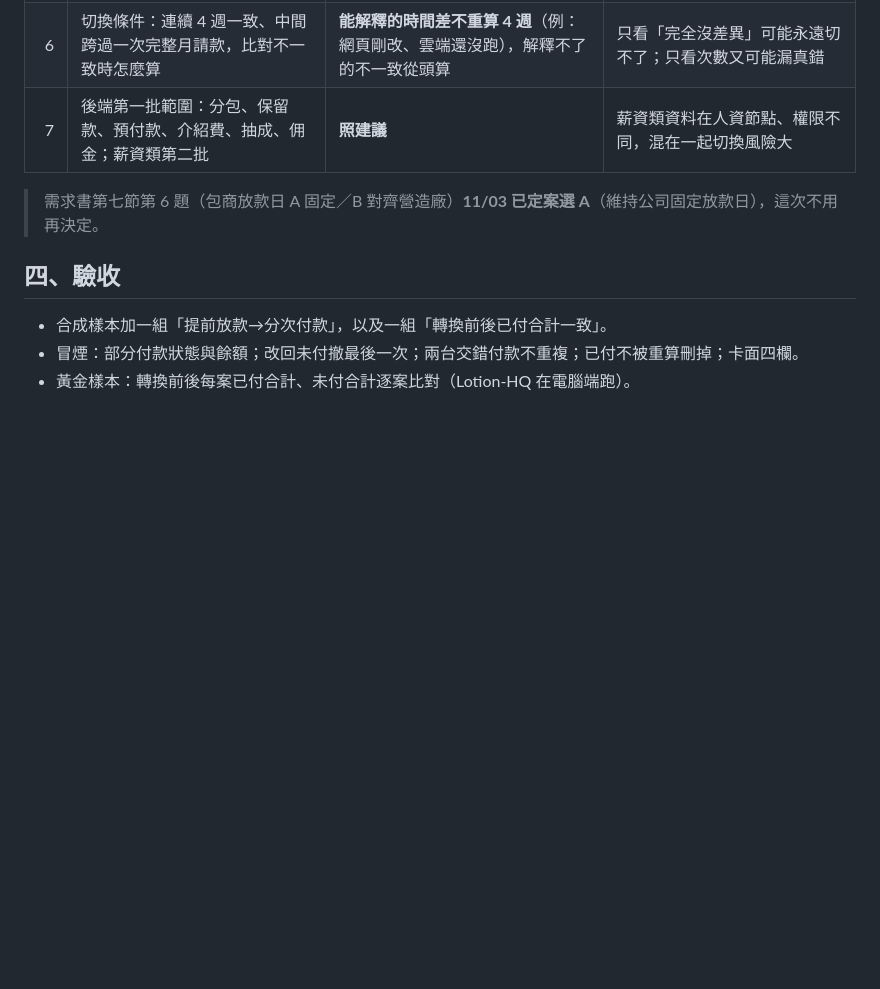
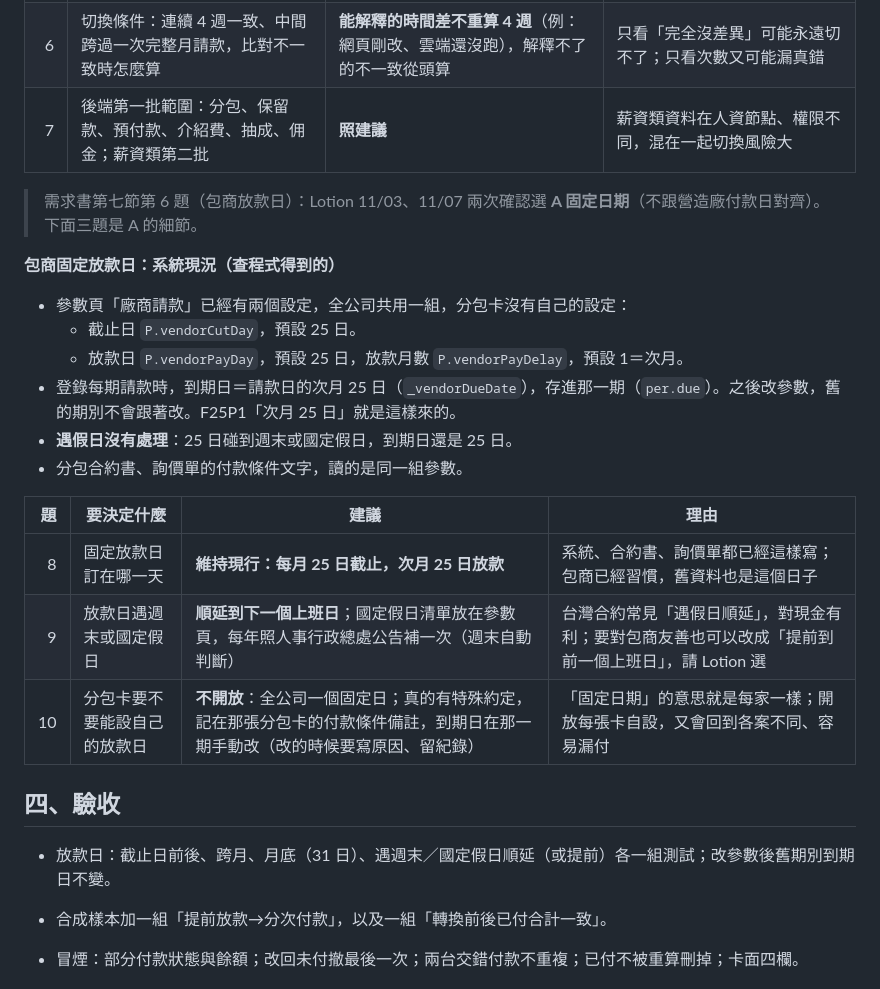
Before and after one commit to jhchen0911/FJ-system, a Markdown page: docs/第6步_衍生應付後端與分次付款_設計.md, the part around the change. GitHub-like rendering; blank space fills up the shorter version.

Commit message:
第 6 步設計：補包商固定放款日三題（哪天、遇假日、分包卡能否自設）
Co-Authored-By: Claude Opus 5.5 <noreply@anthropic.com>
Claude-Session: https://claude.ai/code/session_01LgEHSig9FgvBHwTNMGywBG

```diff
--- a/docs/第6步_衍生應付後端與分次付款_設計.md
+++ b/docs/第6步_衍生應付後端與分次付款_設計.md
@@ -74,9 +74,26 @@
 | 6 | 切換條件：連續 4 週一致、中間跨過一次完整月請款，比對不一致時怎麼算 | **能解釋的時間差不重算 4 週**（例：網頁剛改、雲端還沒跑），解釋不了的不一致從頭算 | 只看「完全沒差異」可能永遠切不了；只看次數又可能漏真錯 |
 | 7 | 後端第一批範圍：分包、保留款、預付款、介紹費、抽成、佣金；薪資類第二批 | **照建議** | 薪資類資料在人資節點、權限不同，混在一起切換風險大 |
 
-> 需求書第七節第 6 題（包商放款日 A 固定／B 對齊營造廠）**11/03 已定案選 A**（維持公司固定放款日），這次不用再決定。
+> 需求書第七節第 6 題（包商放款日）：Lotion 11/03、11/07 兩次確認選 **A 固定日期**（不跟營造廠付款日對齊）。下面三題是 A 的細節。
+
+**包商固定放款日：系統現況（查程式得到的）**
+
+- 參數頁「廠商請款」已經有兩個設定，全公司共用一組，分包卡沒有自己的設定：
+  - 截止日 `P.vendorCutDay`，預設 25 日。
+  - 放款日 `P.vendorPayDay`，預設 25 日，放款月數 `P.vendorPayDelay`，預設 1＝次月。
+- 登錄每期請款時，到期日＝請款日的次月 25 日（`_vendorDueDate`），存進那一期（`per.due`）。之後改參數，舊的期別不會跟著改。F25P1「次月 25 日」就是這樣來的。
+- **遇假日沒有處理**：25 日碰到週末或國定假日，到期日還是 25 日。
+- 分包合約書、詢價單的付款條件文字，讀的是同一組參數。
+
+| 題 | 要決定什麼 | 建議 | 理由 |
+|--:|---|---|---|
+| 8 | 固定放款日訂在哪一天 | **維持現行：每月 25 日截止，次月 25 日放款** | 系統、合約書、詢價單都已經這樣寫；包商已經習慣，舊資料也是這個日子 |
+| 9 | 放款日遇週末或國定假日 | **順延到下一個上班日**；國定假日清單放在參數頁，每年照人事行政總處公告補一次（週末自動判斷） | 台灣合約常見「遇假日順延」，對現金有利；要對包商友善也可以改成「提前到前一個上班日」，請 Lotion 選 |
+| 10 | 分包卡要不要能設自己的放款日 | **不開放**：全公司一個固定日；真的有特殊約定，記在那張分包卡的付款條件備註，到期日在那一期手動改（改的時候要寫原因、留紀錄） | 「固定日期」的意思就是每家一樣；開放每張卡自設，又會回到各案不同、容易漏付 |
 
 ## 四、驗收
+
+- 放款日：截止日前後、跨月、月底（31 日）、遇週末／國定假日順延（或提前）各一組測試；改參數後舊期別到期日不變。
 
 - 合成樣本加一組「提前放款→分次付款」，以及一組「轉換前後已付合計一致」。
 - 冒煙：部分付款狀態與餘額；改回未付撤最後一次；兩台交錯付款不重複；已付不被重算刪掉；卡面四欄。
```
